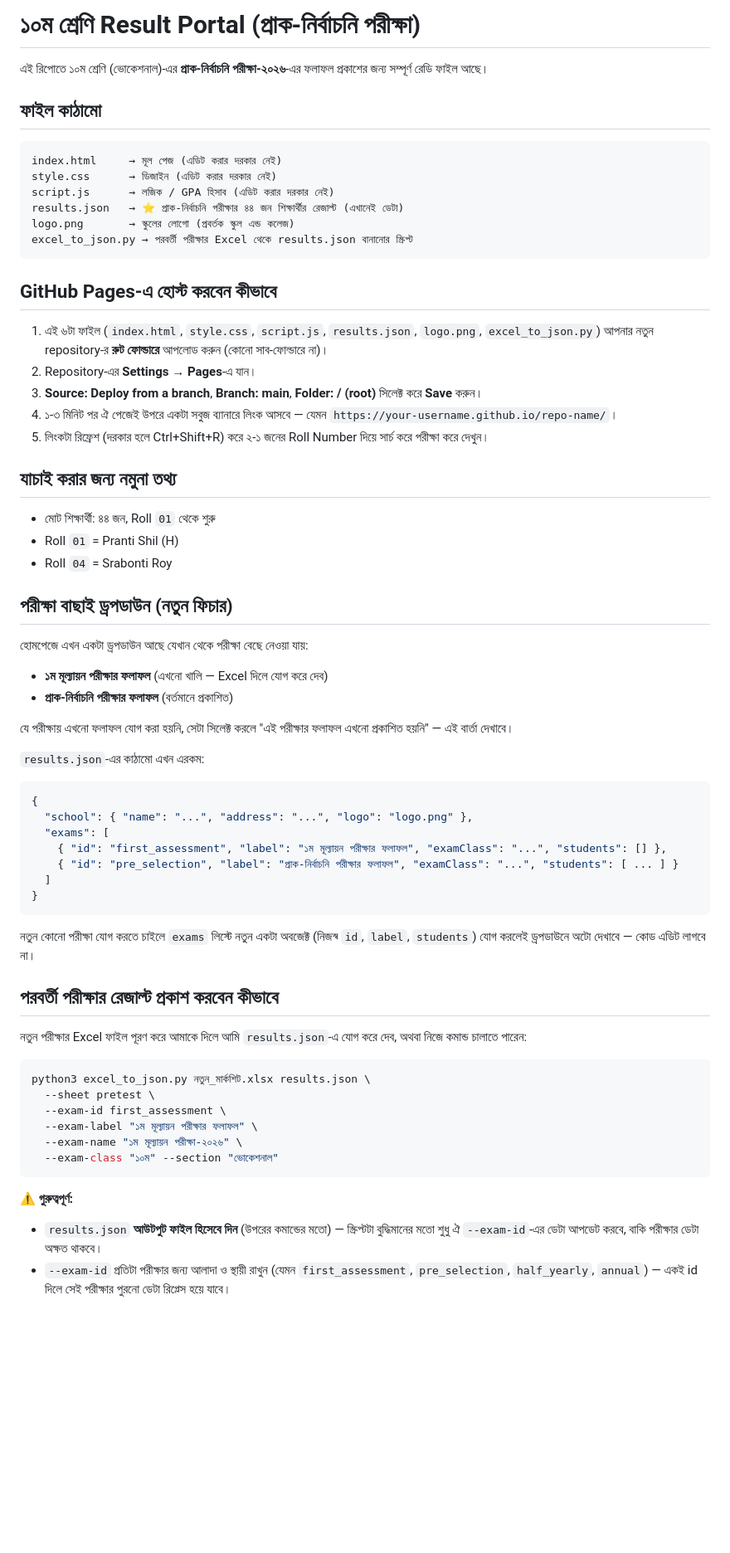
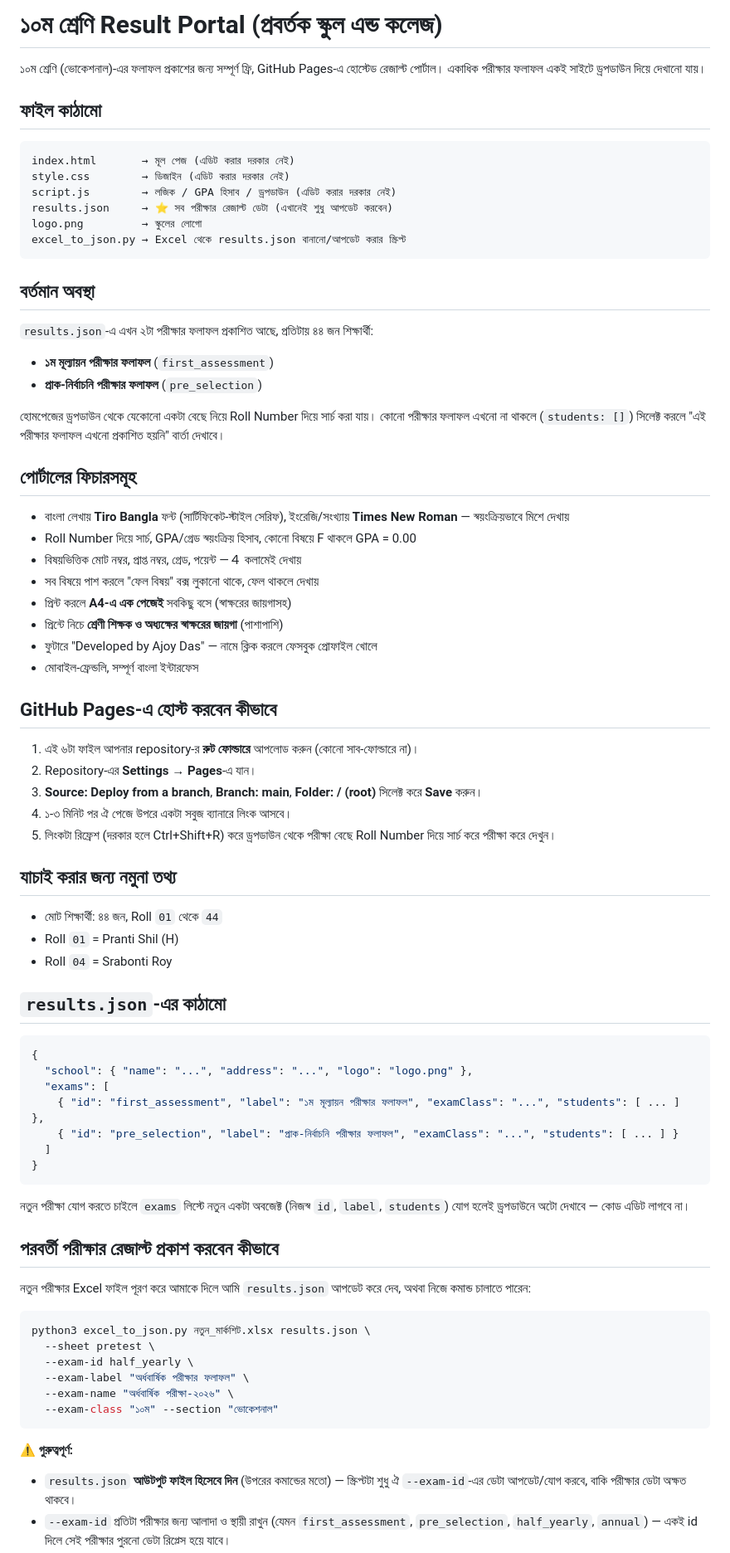
Before and after one commit to AjoyDas76/10voc-result, a Markdown page: README.md, the part around one of its changes. Shown at 83% size. GitHub-like rendering; blank space fills up the shorter version.

````diff
--- a/README.md
+++ b/README.md
@@ -1,65 +1,77 @@
-# ১০ম শ্রেণি Result Portal (প্রাক-নির্বাচনি পরীক্ষা)
+# ১০ম শ্রেণি Result Portal (প্রবর্তক স্কুল এন্ড কলেজ)
 
-এই রিপোতে ১০ম শ্রেণি (ভোকেশনাল)-এর **প্রাক-নির্বাচনি পরীক্ষা-২০২৬**-এর ফলাফল প্রকাশের জন্য সম্পূর্ণ রেডি ফাইল আছে।
+১০ম শ্রেণি (ভোকেশনাল)-এর ফলাফল প্রকাশের জন্য সম্পূর্ণ ফ্রি, GitHub Pages-এ হোস্টেড রেজাল্ট পোর্টাল। একাধিক পরীক্ষার ফলাফল একই সাইটে ড্রপডাউন দিয়ে দেখানো যায়।
 
 ## ফাইল কাঠামো
 
 ```
-index.html     → মূল পেজ (এডিট করার দরকার নেই)
-style.css      → ডিজাইন (এডিট করার দরকার নেই)
-script.js      → লজিক / GPA হিসাব (এডিট করার দরকার নেই)
-results.json   → ⭐ প্রাক-নির্বাচনি পরীক্ষার ৪৪ জন শিক্ষার্থীর রেজাল্ট (এখানেই ডেটা)
-logo.png       → স্কুলের লোগো (প্রবর্তক স্কুল এন্ড কলেজ)
-excel_to_json.py → পরবর্তী পরীক্ষার Excel থেকে results.json বানানোর স্ক্রিপ্ট
+index.html       → মূল পেজ (এডিট করার দরকার নেই)
+style.css        → ডিজাইন (এডিট করার দরকার নেই)
+script.js        → লজিক / GPA হিসাব / ড্রপডাউন (এডিট করার দরকার নেই)
+results.json     → ⭐ সব পরীক্ষার রেজাল্ট ডেটা (এখানেই শুধু আপডেট করবেন)
+logo.png         → স্কুলের লোগো
+excel_to_json.py → Excel থেকে results.json বানানো/আপডেট করার স্ক্রিপ্ট
 ```
+
+## বর্তমান অবস্থা
+
+`results.json`-এ এখন ২টা পরীক্ষার ফলাফল প্রকাশিত আছে, প্রতিটায় ৪৪ জন শিক্ষার্থী:
+- **১ম মূল্যায়ন পরীক্ষার ফলাফল** (`first_assessment`)
+- **প্রাক-নির্বাচনি পরীক্ষার ফলাফল** (`pre_selection`)
+
+হোমপেজের ড্রপডাউন থেকে যেকোনো একটা বেছে নিয়ে Roll Number দিয়ে সার্চ করা যায়। কোনো পরীক্ষার ফলাফল এখনো না থাকলে (`students: []`) সিলেক্ট করলে "এই পরীক্ষার ফলাফল এখনো প্রকাশিত হয়নি" বার্তা দেখাবে।
+
+## পোর্টালের ফিচারসমূহ
+
+- বাংলা লেখায় **Tiro Bangla** ফন্ট (সার্টিফিকেট-স্টাইল সেরিফ), ইংরেজি/সংখ্যায় **Times New Roman** — স্বয়ংক্রিয়ভাবে মিশে দেখায়
+- Roll Number দিয়ে সার্চ, GPA/গ্রেড স্বয়ংক্রিয় হিসাব, কোনো বিষয়ে F থাকলে GPA = 0.00
+- বিষয়ভিত্তিক মোট নম্বর, প্রাপ্ত নম্বর, গ্রেড, পয়েন্ট —４ কলামেই দেখায়
+- সব বিষয়ে পাশ করলে "ফেল বিষয়" বক্স লুকানো থাকে, ফেল থাকলে দেখায়
+- প্রিন্ট করলে **A4-এ এক পেজেই** সবকিছু বসে (স্বাক্ষরের জায়গাসহ)
+- প্রিন্টে নিচে **শ্রেণী শিক্ষক ও অধ্যক্ষের স্বাক্ষরের জায়গা** (পাশাপাশি)
+- ফুটারে "Developed by Ajoy Das" — নামে ক্লিক করলে ফেসবুক প্রোফাইল খোলে
+- মোবাইল-ফ্রেন্ডলি, সম্পূর্ণ বাংলা ইন্টারফেস
 
 ## GitHub Pages-এ হোস্ট করবেন কীভাবে
 
-1. এই ৬টা ফাইল (`index.html`, `style.css`, `script.js`, `results.json`, `logo.png`, `excel_to_json.py`) আপনার নতুন repository-র **রুট ফোল্ডারে** আপলোড করুন (কোনো সাব-ফোল্ডারে না)।
+1. এই ৬টা ফাইল আপনার repository-র **রুট ফোল্ডারে** আপলোড করুন (কোনো সাব-ফোল্ডারে না)।
 2. Repository-এর **Settings → Pages**-এ যান।
 3. **Source: Deploy from a branch**, **Branch: main**, **Folder: / (root)** সিলেক্ট করে **Save** করুন।
-4. ১-৩ মিনিট পর ঐ পেজেই উপরে একটা সবুজ ব্যানারে লিংক আসবে — যেমন `https://your-username.github.io/repo-name/`।
-5. লিংকটা রিফ্রেশ (দরকার হলে Ctrl+Shift+R) করে ২-১ জনের Roll Number দিয়ে সার্চ করে পরীক্ষা করে দেখুন।
+4. ১-৩ মিনিট পর ঐ পেজে উপরে একটা সবুজ ব্যানারে লিংক আসবে।
+5. লিংকটা রিফ্রেশ (দরকার হলে Ctrl+Shift+R) করে ড্রপডাউন থেকে পরীক্ষা বেছে Roll Number দিয়ে সার্চ করে পরীক্ষা করে দেখুন।
 
 ## যাচাই করার জন্য নমুনা তথ্য
 
-- মোট শিক্ষার্থী: ৪৪ জন, Roll `01` থেকে শুরু
+- মোট শিক্ষার্থী: ৪৪ জন, Roll `01` থেকে `44`
 - Roll `01` = Pranti Shil (H)
 - Roll `04` = Srabonti Roy
 
-## পরীক্ষা বাছাই ড্রপডাউন (নতুন ফিচার)
+## `results.json`-এর কাঠামো
 
-হোমপেজে এখন একটা ড্রপডাউন আছে যেখান থেকে পরীক্ষা বেছে নেওয়া যায়:
-- **১ম মূল্যায়ন পরীক্ষার ফলাফল** (এখনো খালি — Excel দিলে যোগ করে দেব)
-- **প্রাক-নির্বাচনি পরীক্ষার ফলাফল** (বর্তমানে প্রকাশিত)
-
-যে পরীক্ষায় এখনো ফলাফল যোগ করা হয়নি, সেটা সিলেক্ট করলে "এই পরীক্ষার ফলাফল এখনো প্রকাশিত হয়নি" — এই বার্তা দেখাবে।
-
-`results.json`-এর কাঠামো এখন এরকম:
 ```json
 {
   "school": { "name": "...", "address": "...", "logo": "logo.png" },
   "exams": [
-    { "id": "first_assessment", "label": "১ম মূল্যায়ন পরীক্ষার ফলাফল", "examClass": "...", "students": [] },
+    { "id": "first_assessment", "label": "১ম মূল্যায়ন পরীক্ষার ফলাফল", "examClass": "...", "students": [ ... ] },
     { "id": "pre_selection", "label": "প্রাক-নির্বাচনি পরীক্ষার ফলাফল", "examClass": "...", "students": [ ... ] }
   ]
 }
 ```
-নতুন কোনো পরীক্ষা যোগ করতে চাইলে `exams` লিস্টে নতুন একটা অবজেক্ট (নিজস্ব `id`, `label`, `students`) যোগ করলেই ড্রপডাউনে অটো দেখাবে — কোড এডিট লাগবে না।
+নতুন পরীক্ষা যোগ করতে চাইলে `exams` লিস্টে নতুন একটা অবজেক্ট (নিজস্ব `id`, `label`, `students`) যোগ হলেই ড্রপডাউনে অটো দেখাবে — কোড এডিট লাগবে না।
 
 ## পরবর্তী পরীক্ষার রেজাল্ট প্রকাশ করবেন কীভাবে
 
-নতুন পরীক্ষার Excel ফাইল পূরণ করে আমাকে দিলে আমি `results.json`-এ যোগ করে দেব, অথবা নিজে কমান্ড চালাতে পারেন:
+নতুন পরীক্ষার Excel ফাইল পূরণ করে আমাকে দিলে আমি `results.json` আপডেট করে দেব, অথবা নিজে কমান্ড চালাতে পারেন:
 
 ```bash
 python3 excel_to_json.py নতুন_মার্কশিট.xlsx results.json \
   --sheet pretest \
-  --exam-id first_assessment \
-  --exam-label "১ম মূল্যায়ন পরীক্ষার ফলাফল" \
-  --exam-name "১ম মূল্যায়ন পরীক্ষা-২০২৬" \
+  --exam-id half_yearly \
+  --exam-label "অর্ধবার্ষিক পরীক্ষার ফলাফল" \
+  --exam-name "অর্ধবার্ষিক পরীক্ষা-২০২৬" \
   --exam-class "১০ম" --section "ভোকেশনাল"
 ```
 
 ⚠️ **গুরুত্বপূর্ণ:**
-- `results.json` **আউটপুট ফাইল হিসেবে দিন** (উপরের কমান্ডের মতো) — স্ক্রিপ্টটা বুদ্ধিমানের মতো শুধু ঐ `--exam-id`-এর ডেটা আপডেট করবে, বাকি পরীক্ষার ডেটা অক্ষত থাকবে।
+- `results.json` **আউটপুট ফাইল হিসেবে দিন** (উপরের কমান্ডের মতো) — স্ক্রিপ্টটা শুধু ঐ `--exam-id`-এর ডেটা আপডেট/যোগ করবে, বাকি পরীক্ষার ডেটা অক্ষত থাকবে।
 - `--exam-id` প্রতিটা পরীক্ষার জন্য আলাদা ও স্থায়ী রাখুন (যেমন `first_assessment`, `pre_selection`, `half_yearly`, `annual`) — একই id দিলে সেই পরীক্ষার পুরনো ডেটা রিপ্লেস হয়ে যাবে।
````
Also changed, not shown: other parts of README.md (+8 -1 lines).
